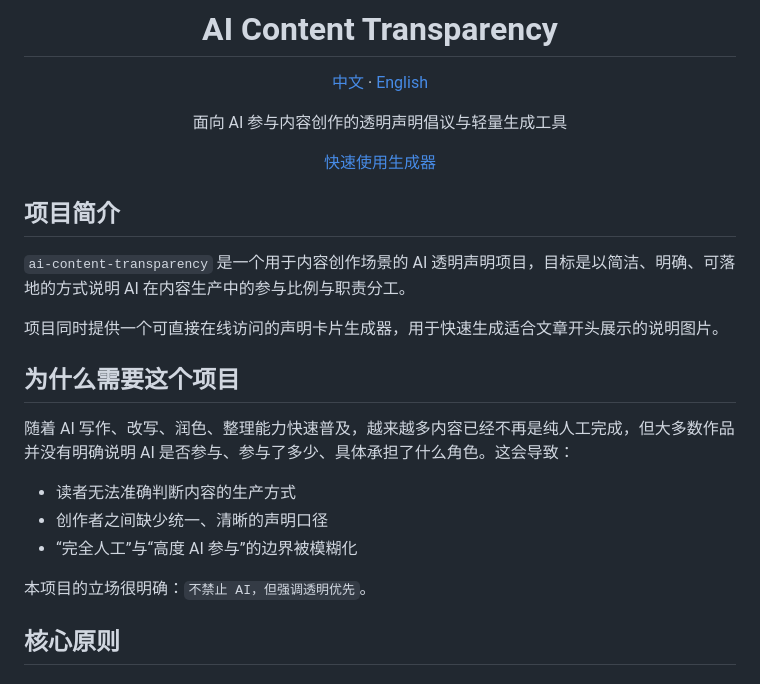
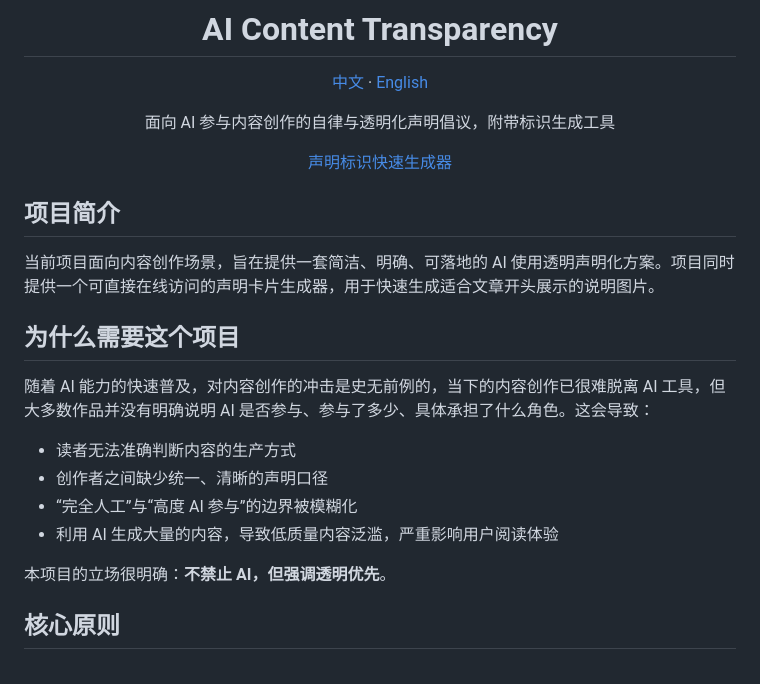
Before and after one commit to wwenj/ai-content-transparency, a Markdown page: README.md, the part around one of its changes. Drawn GitHub-style.

```diff
--- a/README.md
+++ b/README.md
@@ -8,29 +8,28 @@
   <a href="./README.en.md">English</a>
 </p>
 
-<p> 面向 AI 参与内容创作的透明声明倡议与轻量生成工具</p>
+<p> 面向 AI 参与内容创作的自律与透明化声明倡议，附带标识生成工具</p>
 
 <p>
-  <a href="https://wwenj.github.io/ai-content-transparency/generator/index.html">快速使用生成器</a>
+  <a href="https://wwenj.github.io/ai-content-transparency/generator/index.html">声明标识快速生成器</a>
 </p>
 
 </div>
 
 ## 项目简介
 
-`ai-content-transparency` 是一个用于内容创作场景的 AI 透明声明项目，目标是以简洁、明确、可落地的方式说明 AI 在内容生产中的参与比例与职责分工。
-
-项目同时提供一个可直接在线访问的声明卡片生成器，用于快速生成适合文章开头展示的说明图片。
+当前项目面向内容创作场景，旨在提供一套简洁、明确、可落地的 AI 使用透明声明化方案。项目同时提供一个可直接在线访问的声明卡片生成器，用于快速生成适合文章开头展示的说明图片。
 
 ## 为什么需要这个项目
 
-随着 AI 写作、改写、润色、整理能力快速普及，越来越多内容已经不再是纯人工完成，但大多数作品并没有明确说明 AI 是否参与、参与了多少、具体承担了什么角色。这会导致：
+随着 AI 能力的快速普及，对内容创作的冲击是史无前例的，当下的内容创作已很难脱离 AI 工具，但大多数作品并没有明确说明 AI 是否参与、参与了多少、具体承担了什么角色。这会导致：
 
 - 读者无法准确判断内容的生产方式
 - 创作者之间缺少统一、清晰的声明口径
 - “完全人工”与“高度 AI 参与”的边界被模糊化
+- 利用 AI 生成大量的内容，导致低质量内容泛滥，严重影响用户阅读体验
 
-本项目的立场很明确：`不禁止 AI，但强调透明优先`。
+本项目的立场很明确：**不禁止 AI，但强调透明优先**。
 
 ## 核心原则
 
```
Also changed, not shown: other parts of README.md (+15 -39 lines), examples/example1.png, examples/example2.png, examples/setting.png (added), 1 other file.
